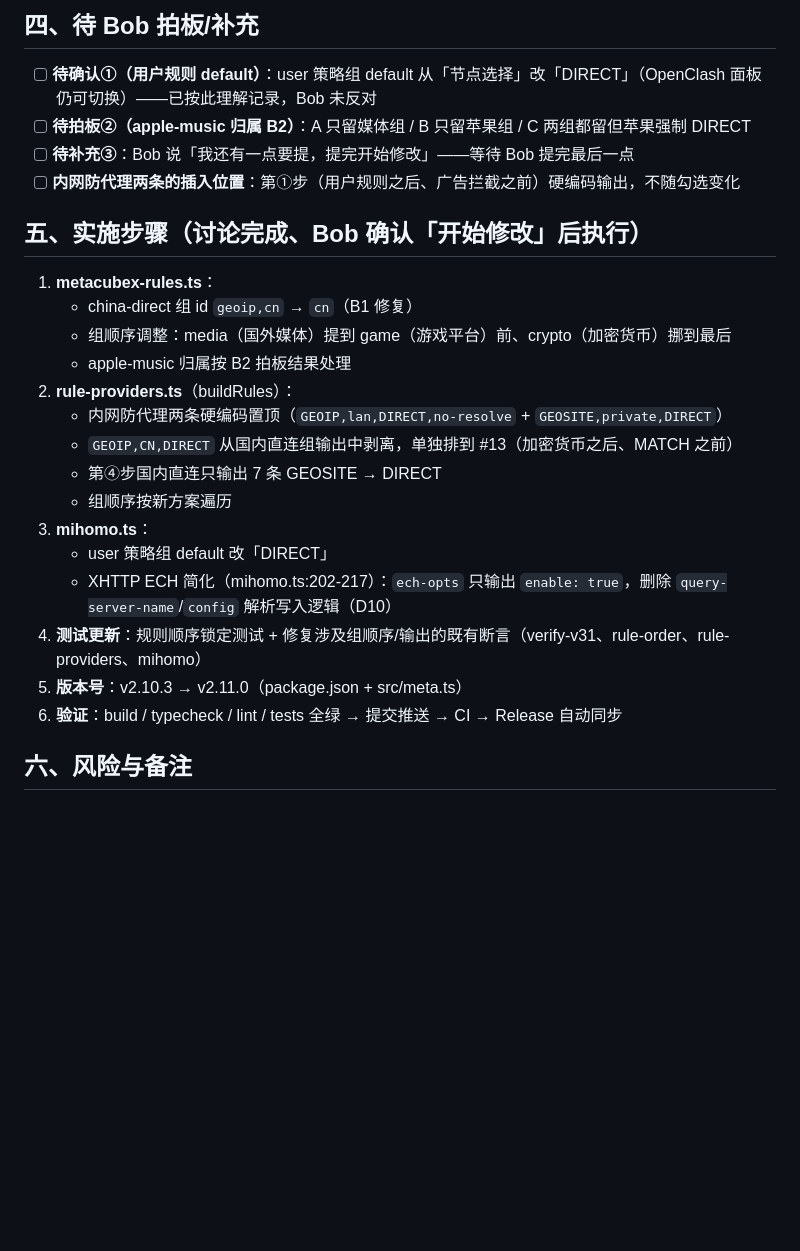
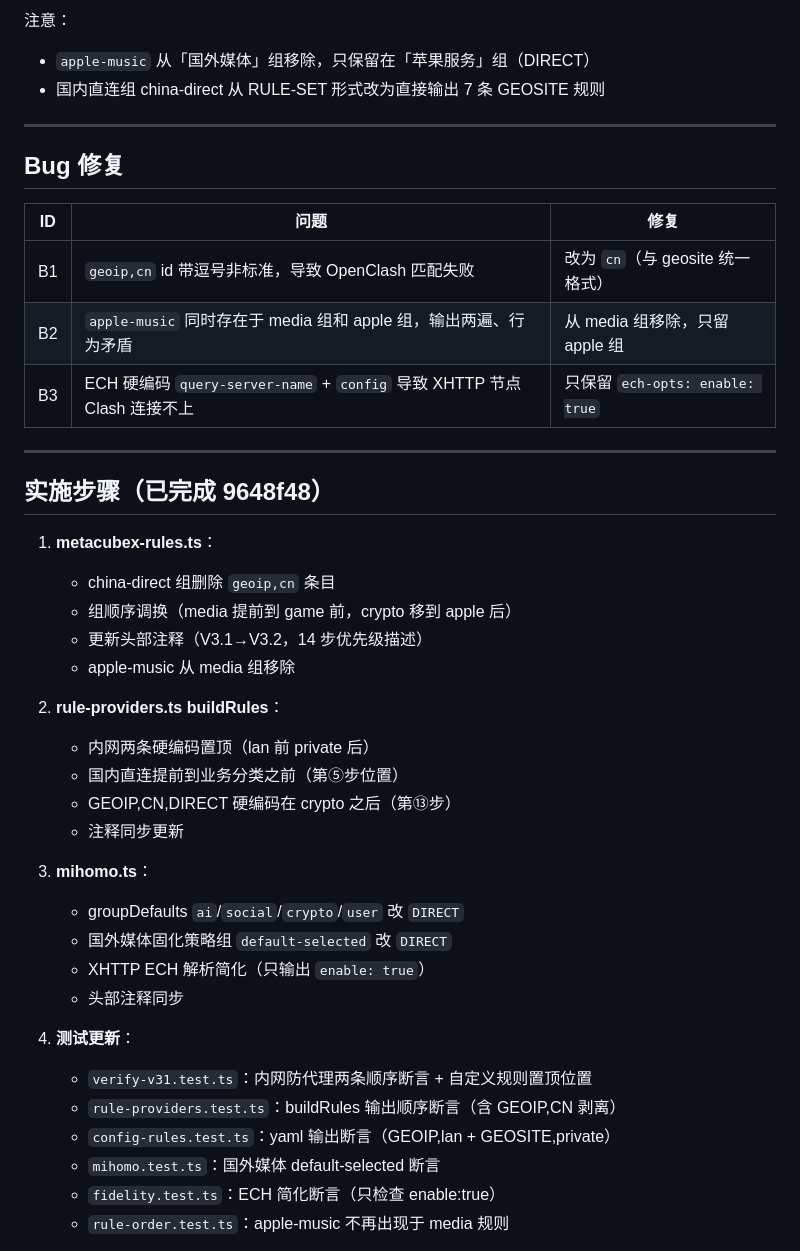
Before and after one commit to bobvane/CF-Workers-SUB-Next, a Markdown page: docs/rules-sort-plan-v211.md, the part around one of its changes. GitHub-like rendering; blank space fills up the shorter version.

```diff
--- a/docs/rules-sort-plan-v211.md
+++ b/docs/rules-sort-plan-v211.md
@@ -50,28 +63,45 @@
 
-## 四、待 Bob 拍板/补充
+注意：
+- `apple-music` 从「国外媒体」组移除，只保留在「苹果服务」组（DIRECT）
+- 国内直连组 china-direct 从 RULE-SET 形式改为直接输出 7 条 GEOSITE 规则
 
-- [ ] **待确认①（用户规则 default）**：user 策略组 default 从「节点选择」改「DIRECT」（OpenClash 面板仍可切换）——已按此理解记录，Bob 未反对
-- [ ] **待拍板②（apple-music 归属 B2）**：A 只留媒体组 / B 只留苹果组 / C 两组都留但苹果强制 DIRECT
-- [ ] **待补充③**：Bob 说「我还有一点要提，提完开始修改」——等待 Bob 提完最后一点
-- [ ] **内网防代理两条的插入位置**：第①步（用户规则之后、广告拦截之前）硬编码输出，不随勾选变化
+---
 
-## 五、实施步骤（讨论完成、Bob 确认「开始修改」后执行）
+## Bug 修复
+
+| ID | 问题 | 修复 |
+|---|---|---|
+| B1 | `geoip,cn` id 带逗号非标准，导致 OpenClash 匹配失败 | 改为 `cn`（与 geosite 统一格式） |
+| B2 | `apple-music` 同时存在于 media 组和 apple 组，输出两遍、行为矛盾 | 从 media 组移除，只留 apple 组 |
+| B3 | ECH 硬编码 `query-server-name` + `config` 导致 XHTTP 节点 Clash 连接不上 | 只保留 `ech-opts: enable: true` |
+
+---
+
+## 实施步骤（已完成 9648f48）
 
 1. **metacubex-rules.ts**：
-   - china-direct 组 id `geoip,cn` → `cn`（B1 修复）
-   - 组顺序调整：media（国外媒体）提到 game（游戏平台）前、crypto（加密货币）挪到最后
-   - apple-music 归属按 B2 拍板结果处理
-2. **rule-providers.ts**（buildRules）：
-   - 内网防代理两条硬编码置顶（`GEOIP,lan,DIRECT,no-resolve` + `GEOSITE,private,DIRECT`）
-   - `GEOIP,CN,DIRECT` 从国内直连组输出中剥离，单独排到 #13（加密货币之后、MATCH 之前）
-   - 第④步国内直连只输出 7 条 GEOSITE → DIRECT
-   - 组顺序按新方案遍历
+   - china-direct 组删除 `geoip,cn` 条目
+   - 组顺序调换（media 提前到 game 前，crypto 移到 apple 后）
+   - 更新头部注释（V3.1→V3.2，14 步优先级描述）
+   - apple-music 从 media 组移除
+
+2. **rule-providers.ts buildRules**：
+   - 内网两条硬编码置顶（lan 前 private 后）
+   - 国内直连提前到业务分类之前（第⑤步位置）
+   - GEOIP,CN,DIRECT 硬编码在 crypto 之后（第⑬步）
+   - 注释同步更新
+
 3. **mihomo.ts**：
-   - user 策略组 default 改「DIRECT」
-   - XHTTP ECH 简化（mihomo.ts:202-217）：`ech-opts` 只输出 `enable: true`，删除 `query-server-name`/`config` 解析写入逻辑（D10）
-4. **测试更新**：规则顺序锁定测试 + 修复涉及组顺序/输出的既有断言（verify-v31、rule-order、rule-providers、mihomo）
-5. **版本号**：v2.10.3 → v2.11.0（package.json + src/meta.ts）
-6. **验证**：build / typecheck / lint / tests 全绿 → 提交推送 → CI → Release 自动同步
+   - groupDefaults `ai`/`social`/`crypto`/`user` 改 `DIRECT`
+   - 国外媒体固化策略组 `default-selected` 改 `DIRECT`
+   - XHTTP ECH 解析简化（只输出 `enable: true`）
+   - 头部注释同步
 
-## 六、风险与备注
+4. **测试更新**：
+   - `verify-v31.test.ts`：内网防代理两条顺序断言 + 自定义规则置顶位置
+   - `rule-providers.test.ts`：buildRules 输出顺序断言（含 GEOIP,CN 剥离）
+   - `config-rules.test.ts`：yaml 输出断言（GEOIP,lan + GEOSITE,private）
+   - `mihomo.test.ts`：国外媒体 default-selected 断言
+   - `fidelity.test.ts`：ECH 简化断言（只检查 enable:true）
+   - `rule-order.test.ts`：apple-music 不再出现于 media 规则
 
```
Also changed, not shown: other parts of docs/rules-sort-plan-v211.md (+94 -41 lines).
